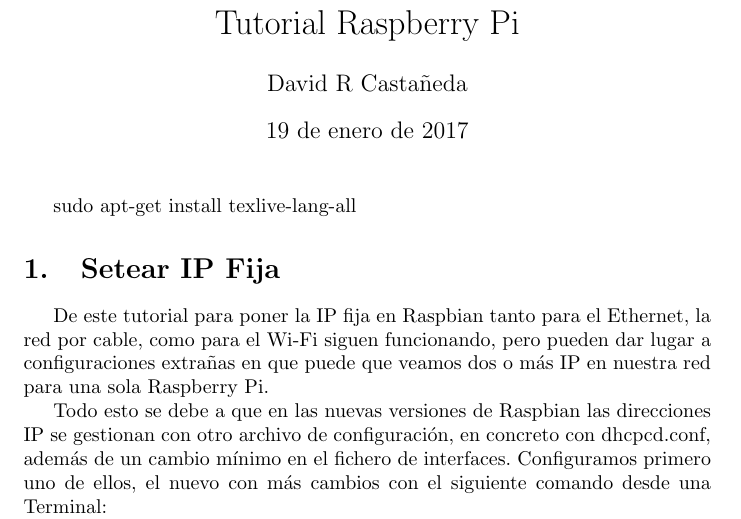
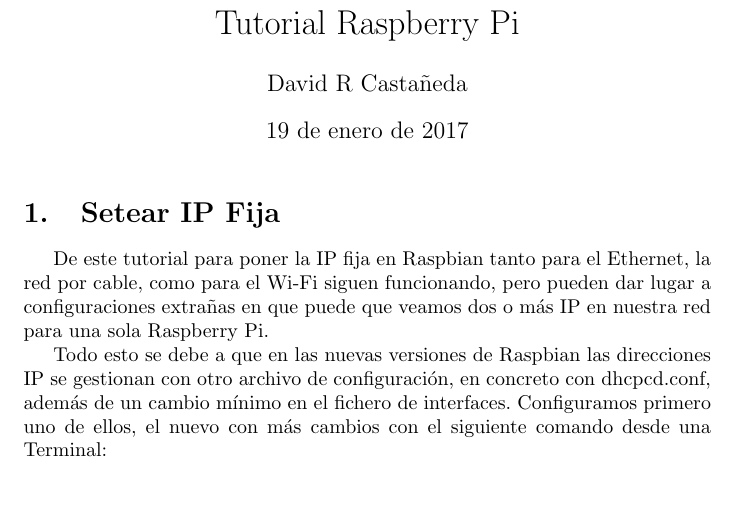
Before and after one commit to Ocaiba/Tuto-Raspi, a LaTeX document (main.tex): part of page 1 of 12, cut so that both start at the same text, the shorter picture padded with empty space. Compiled offline with pdfLaTeX.

Commit message:
deleted wrong line

```diff
--- a/main.tex
+++ b/main.tex
@@ -18,8 +18,6 @@
 \date{\today}
 
 \maketitle
-sudo apt-get install texlive-lang-all
-
 \section{Setear IP Fija}
 
 De este tutorial para poner la IP fija en Raspbian tanto para el Ethernet, la red por cable, como para el Wi-Fi siguen funcionando, pero pueden dar lugar a configuraciones extrañas en que puede que veamos dos o más IP en nuestra red para una sola Raspberry Pi.
```
